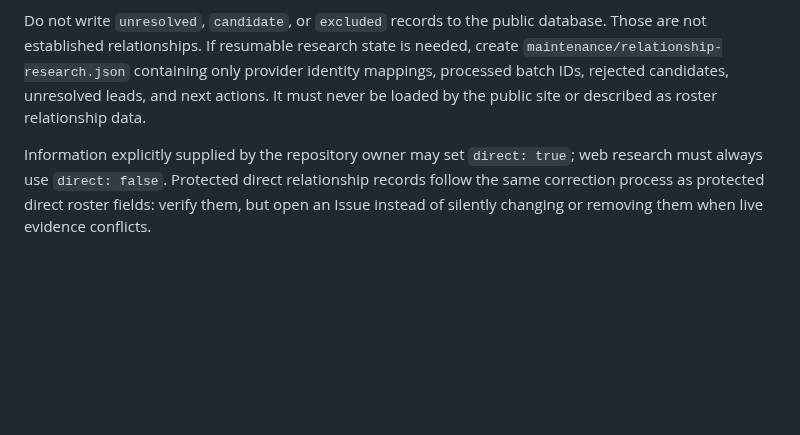
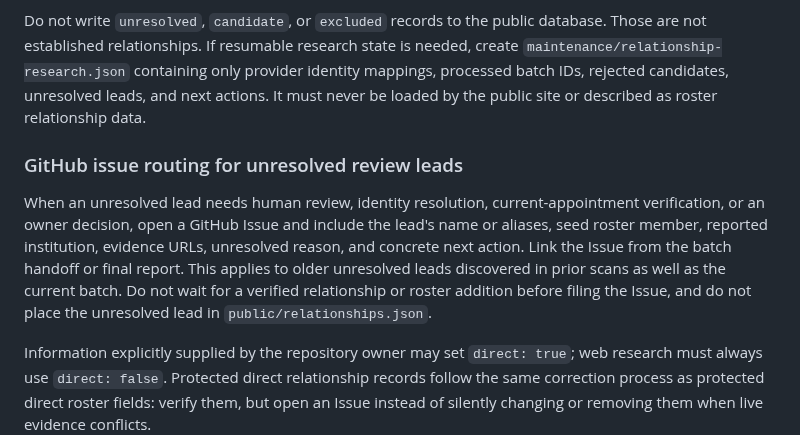
Before and after one commit to dynaroars/vietprofs, a Markdown page: TASKS/discover_academic_relationships.md, the part around the change. Rendered like a GitHub page; blank space fills up the shorter version.

Commit message:
docs(relationships): route unresolved leads to issues

```diff
--- a/TASKS/discover_academic_relationships.md
+++ b/TASKS/discover_academic_relationships.md
@@ -94,6 +94,15 @@ For `coauthor`, store the two IDs in ascending lexical order, use that same orde
 
 Do not write `unresolved`, `candidate`, or `excluded` records to the public database. Those are not established relationships. If resumable research state is needed, create `maintenance/relationship-research.json` containing only provider identity mappings, processed batch IDs, rejected candidates, unresolved leads, and next actions. It must never be loaded by the public site or described as roster relationship data.
 
+### GitHub issue routing for unresolved review leads
+
+When an unresolved lead needs human review, identity resolution, current-appointment verification,
+or an owner decision, open a GitHub Issue and include the lead's name or aliases, seed roster
+member, reported institution, evidence URLs, unresolved reason, and concrete next action. Link the
+Issue from the batch handoff or final report. This applies to older unresolved leads discovered in
+prior scans as well as the current batch. Do not wait for a verified relationship or roster
+addition before filing the Issue, and do not place the unresolved lead in `public/relationships.json`.
+
 Information explicitly supplied by the repository owner may set `direct: true`; web research must always use `direct: false`. Protected direct relationship records follow the same correction process as protected direct roster fields: verify them, but open an Issue instead of silently changing or removing them when live evidence conflicts.
 
 ---
```
